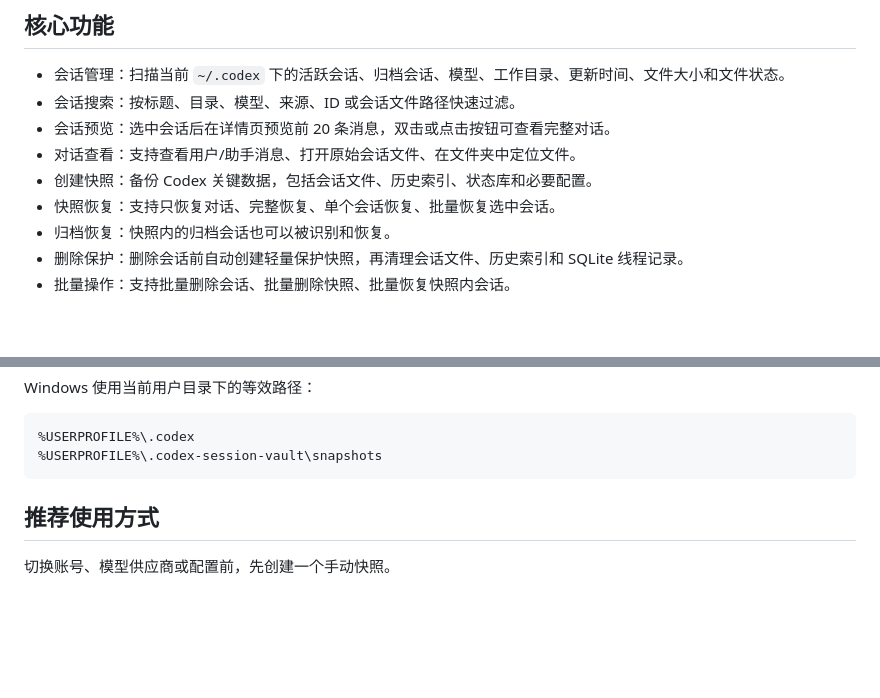
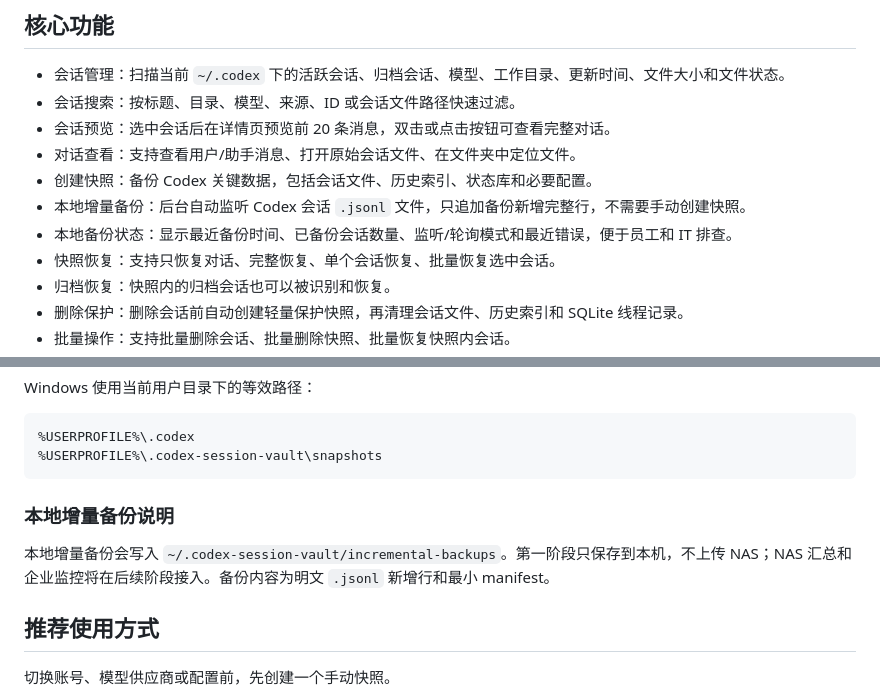
Before and after one commit to a110q/CodexSessionKeeper, a Markdown page: README.md, 2 parts joined by grey strips. Drawn GitHub-style; blank space fills up the shorter version.

Commit message:
docs: document local incremental backup

````diff
--- a/README.md
+++ b/README.md
@@ -35,6 +35,8 @@ Windows 版本是免安装便携版。不要只拷贝单独的 exe 文件，Elec
 - 会话预览：选中会话后在详情页预览前 20 条消息，双击或点击按钮可查看完整对话。
 - 对话查看：支持查看用户/助手消息、打开原始会话文件、在文件夹中定位文件。
 - 创建快照：备份 Codex 关键数据，包括会话文件、历史索引、状态库和必要配置。
+- 本地增量备份：后台自动监听 Codex 会话 `.jsonl` 文件，只追加备份新增完整行，不需要手动创建快照。
+- 本地备份状态：显示最近备份时间、已备份会话数量、监听/轮询模式和最近错误，便于员工和 IT 排查。
 - 快照恢复：支持只恢复对话、完整恢复、单个会话恢复、批量恢复选中会话。
 - 归档恢复：快照内的归档会话也可以被识别和恢复。
 - 删除保护：删除会话前自动创建轻量保护快照，再清理会话文件、历史索引和 SQLite 线程记录。
@@ -74,6 +76,10 @@ Windows 使用当前用户目录下的等效路径：
 %USERPROFILE%\.codex
 %USERPROFILE%\.codex-session-vault\snapshots
 ```
+
+### 本地增量备份说明
+
+本地增量备份会写入 `~/.codex-session-vault/incremental-backups`。第一阶段只保存到本机，不上传 NAS；NAS 汇总和企业监控将在后续阶段接入。备份内容为明文 `.jsonl` 新增行和最小 manifest。
 
 ## 推荐使用方式
 
````
Also changed, not shown: docs/操作手册.md (+20 -3 lines).
